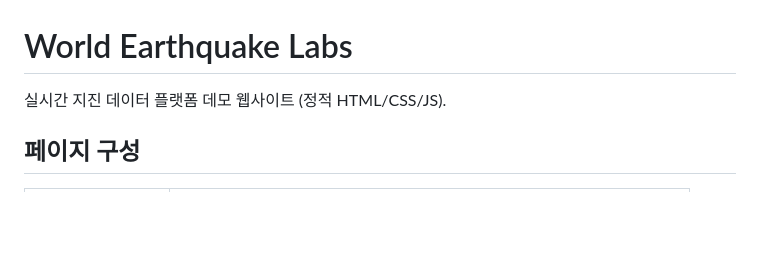
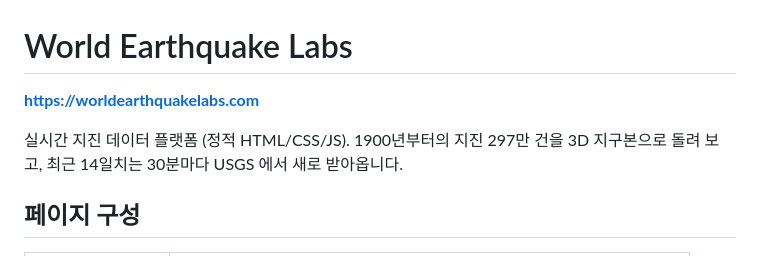
Before and after one commit to parkman00771188/wel, a Markdown page: README.md, the part around the change. Rendered like a GitHub page; blank space fills up the shorter version.

Commit message:
Point at the live site from the repo
Search Console says "Discovered - currently not indexed" with "no
referring pages": Google knows the URL from the sitemap and nothing on
the web links to it. On a twelve-day-old domain that state can sit for
weeks, and links are what moves it.

The repository had no homepage, no description and no topics, so the one
page that already ranks for this project was pointing nowhere. All three
are set now, and the README leads with the address.

Co-Authored-By: Claude Opus 5 (1M context) <noreply@anthropic.com>

```diff
--- a/README.md
+++ b/README.md
@@ -1,6 +1,9 @@
 # World Earthquake Labs
 
-실시간 지진 데이터 플랫폼 데모 웹사이트 (정적 HTML/CSS/JS).
+**https://worldearthquakelabs.com**
+
+실시간 지진 데이터 플랫폼 (정적 HTML/CSS/JS). 1900년부터의 지진 297만 건을
+3D 지구본으로 돌려 보고, 최근 14일치는 30분마다 USGS 에서 새로 받아옵니다.
 
 ## 페이지 구성
 
```
